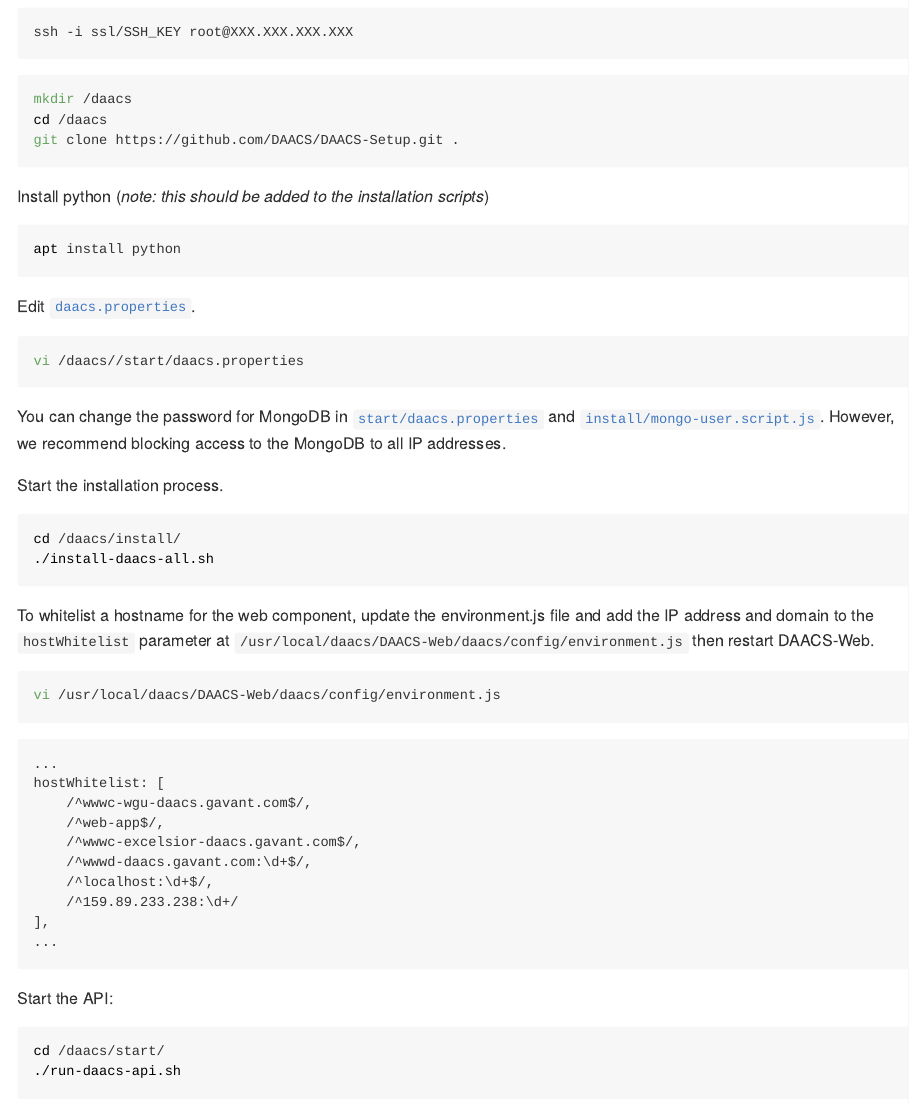
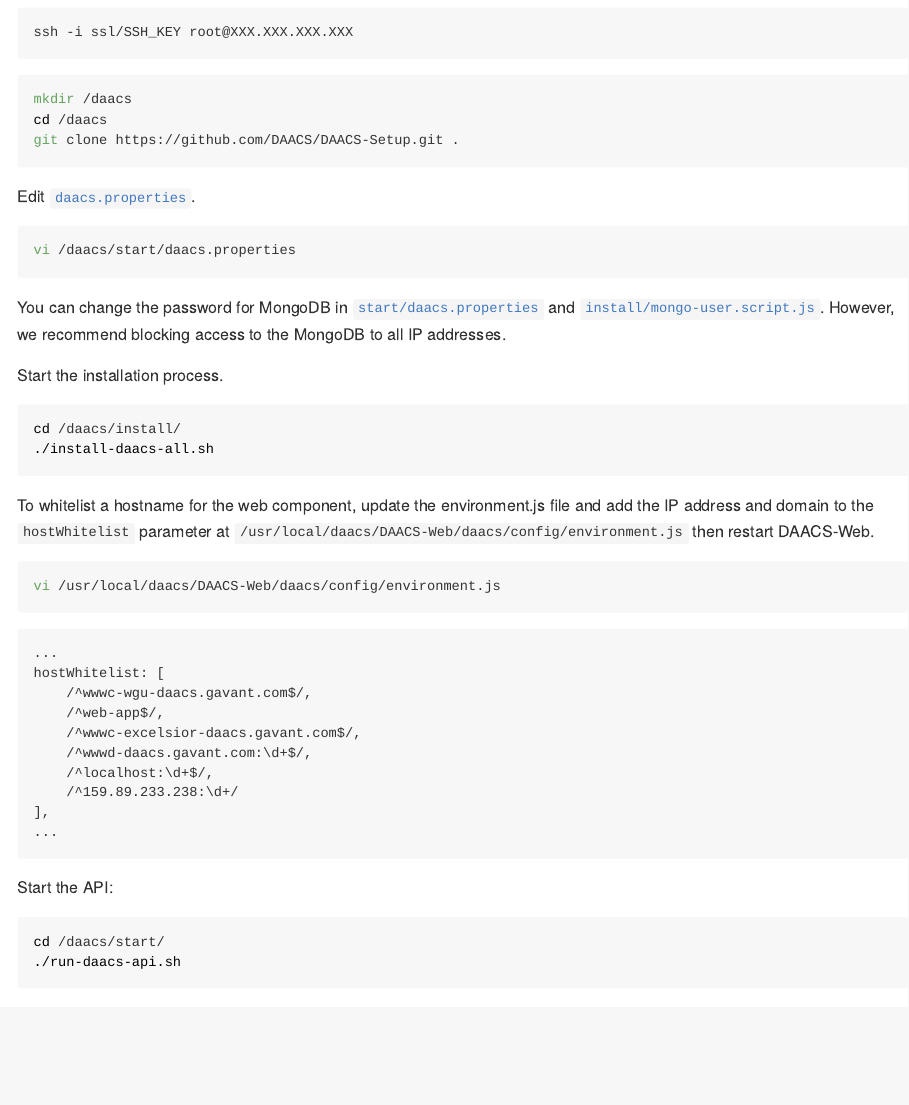
Before and after one commit to DAACS/DAACS-Setup, an R Markdown document (README.Rmd): the page in a window 1100 px wide, from 2100 px down. The pictures show the output file README.md that the author committed with the source, drawn offline in the style of GitHub.

Commit message:
Updated readme.

````diff
--- a/README.Rmd
+++ b/README.Rmd
@@ -62,16 +62,10 @@
 git clone https://github.com/DAACS/DAACS-Setup.git .
 ```
 
-Install python (*note: this should be added to the installation scripts*)
-
-```{bash, eval=FALSE}
-apt install python
-```
-
 Edit [`daacs.properties`](start/daacs.properties).
 
 ```{bash, eval=FALSE}
-vi /daacs//start/daacs.properties
+vi /daacs/start/daacs.properties
 ```
 
 You can change the password for MongoDB in [`start/daacs.properties`](start/daacs.properties) and [`install/mongo-user.script.js`](install/mongo-user.script.js). However, we recommend blocking access to the MongoDB to all IP addresses.
````
Also changed, not shown: README.md, README.Rmd (2 more changed lines).
